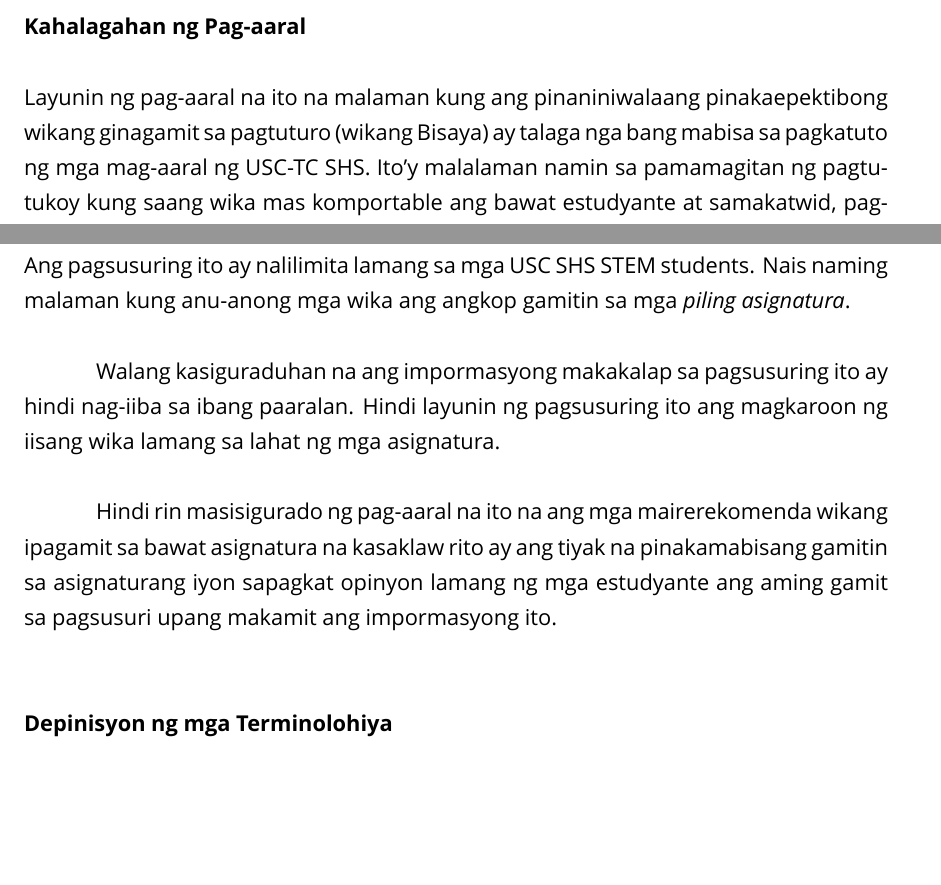
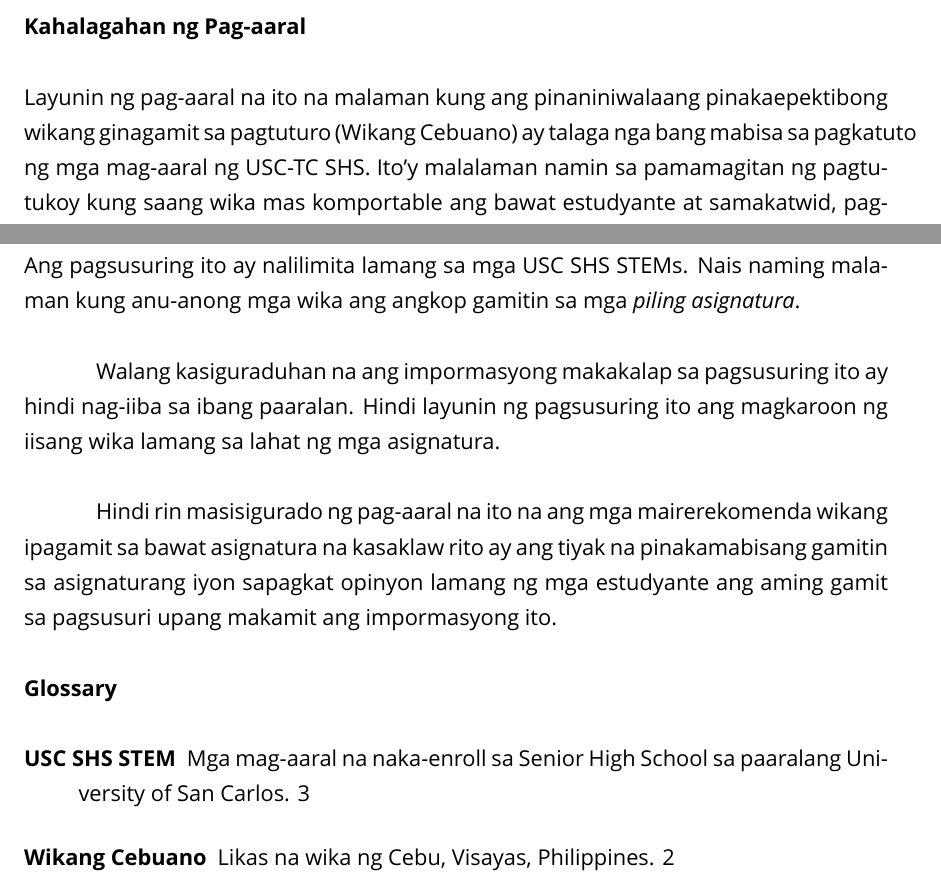
Before and after one commit to adrianparvino/FilRes, a LaTeX document (Research.tex): two parts of pages 4 and 5 of 10, joined at a grey line, cut so that both start at the same text, the shorter picture padded with empty space. Compiled offline with XeLaTeX; a missing font is replaced by an installed copy or a similar font.

Commit message:
Refactored to use glossary

```diff
--- a/Research.tex
+++ b/Research.tex
@@ -17,10 +17,26 @@
 
 \usepackage{enumitem}
 \usepackage{titlesec}
+\usepackage[section=section]{glossaries}
 
 % \renewcommand{\cftchapfont}{%
 %   \normalfont\bfseries
 % }
+
+\makeglossaries
+\newglossaryentry{student}
+{
+  name = {USC SHS STEM},
+  description = {Mga mag-aaral na naka-enroll sa Senior High School sa
+paaralang University of San Carlos}
+}
+
+\newglossaryentry{cebuano}
+{
+  name = {Wikang Cebuano},
+  description = {Likas na wika ng Cebu, Visayas, Philippines}
+}
+
 
 \begin {document}
 \input{Cover}
@@ -95,7 +111,7 @@ Ito ang mga tanong na nais naming masagot sa pagsagawa ng pag-aaral na ito:
 
 \section{Kahalagahan ng Pag-aaral}
 Layunin ng pag-aaral na ito na malaman kung ang pinaniniwalaang pinakaepektibong
-wikang ginagamit sa pagtuturo (wikang Bisaya) ay talaga nga bang mabisa sa
+wikang ginagamit sa pagtuturo (\gls{cebuano}) ay talaga nga bang mabisa sa
 pagkatuto ng mga mag-aaral ng USC-TC SHS. Ito’y malalaman namin sa pamamagitan
 ng pagtutukoy kung saang wika mas komportable ang bawat estudyante at
 samakatwid, pagtutukoy na rin kung saang wika mas may maraming natutunan ang
@@ -112,7 +128,7 @@ kanilang kinabukasan.
 
 \pagebreak
 \section {Saklaw at Limitasyon ng Pag-aaral}
-Ang pagsusuring ito ay nalilimita lamang sa mga USC SHS STEM students. Nais
+Ang pagsusuring ito ay nalilimita lamang sa mga \glspl{student}. Nais
 naming malaman kung anu-anong mga wika ang angkop gamitin sa mga \emph{piling
   asignatura}.
 
@@ -124,7 +140,8 @@ Hindi rin masisigurado ng pag-aaral na ito na ang mga mairerekomenda wikang
 ipagamit sa bawat asignatura na kasaklaw rito ay ang tiyak na pinakamabisang
 gamitin sa asignaturang iyon sapagkat opinyon lamang ng mga estudyante ang aming
 gamit sa pagsusuri upang makamit ang impormasyong ito.
-\section{Depinisyon ng mga Terminolohiya}
+
+\printglossary
 
 \chapter{Konseptuwal o Toretikal na Balangkas at mga Kauganayan na Pag-aaral ng Literatura}
 \section {Konseptuwal o Toretikal na Balangkas}
```
